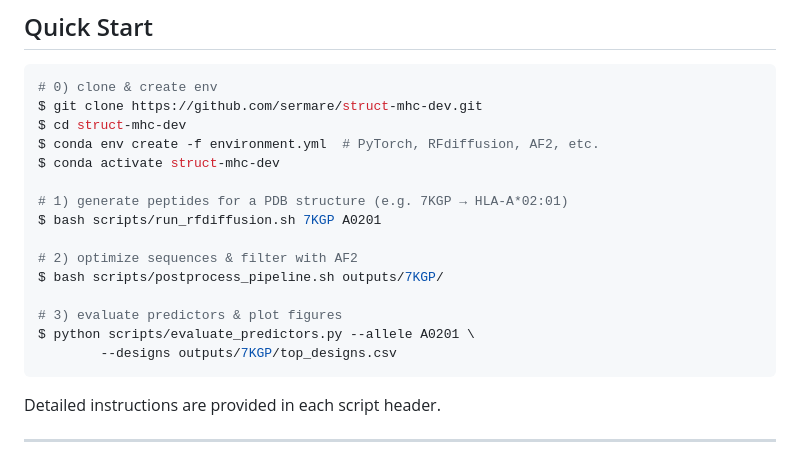
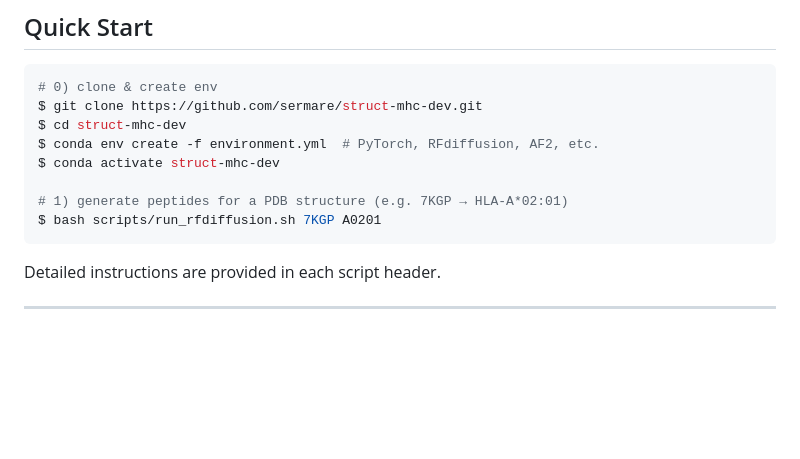
Before and after one commit to sermare/struct-mhc-dev, a Markdown page: README.md, the part around the change. Drawn GitHub-style; blank space fills up the shorter version.

````diff
--- a/README.md
+++ b/README.md
@@ -55,13 +55,6 @@ $ conda activate struct-mhc-dev
 
 # 1) generate peptides for a PDB structure (e.g. 7KGP → HLA‑A*02:01)
 $ bash scripts/run_rfdiffusion.sh 7KGP A0201
-
-# 2) optimize sequences & filter with AF2
-$ bash scripts/postprocess_pipeline.sh outputs/7KGP/
-
-# 3) evaluate predictors & plot figures
-$ python scripts/evaluate_predictors.py --allele A0201 \
-        --designs outputs/7KGP/top_designs.csv
 ```
 
 Detailed instructions are provided in each script header.
````
